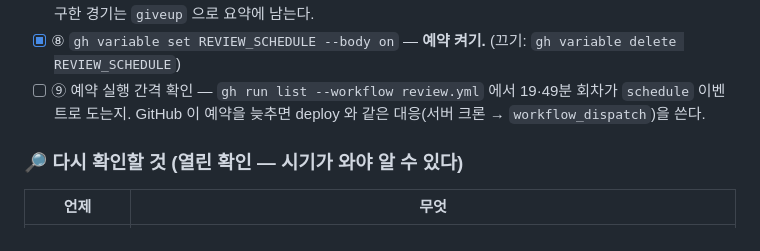
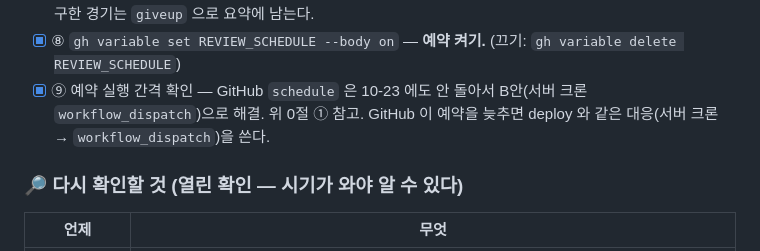
Before and after one commit to peter77-tech/barosportstv, a Markdown page: 다음세션_재개.md, the part around the change. Drawn GitHub-style.

Commit message:
docs: B안 적용 — 서버 크론이 deploy·review 를 30분마다 dispatch 한다
Co-Authored-By: Claude Opus 5.5 <noreply@anthropic.com>

```diff
--- a/다음세션_재개.md
+++ b/다음세션_재개.md
@@ -164,7 +164,7 @@ DJ 의 `ptradmin1` 은 서버(SFTP) 계정으로 보이며 **서버 IP 를 아
 - [x] ⑦ `gh workflow run review.yml -f since=2026-10-22` — 따라잡기. `exists` 만 남을 때까지 반복(회차당 새 글 최대 12편). → 2026-10-23 기준 기간 안 끝난 경기가 그 1편뿐이라 따로 할 것 없었다.
   검색어를 못 구한 경기는 `giveup` 으로 요약에 남는다.
 - [x] ⑧ `gh variable set REVIEW_SCHEDULE --body on` — **예약 켜기.** (끄기: `gh variable delete REVIEW_SCHEDULE`)
-- [ ] ⑨ 예약 실행 간격 확인 — `gh run list --workflow review.yml` 에서 19·49분 회차가 `schedule` 이벤트로 도는지.
+- [x] ⑨ 예약 실행 간격 확인 — GitHub `schedule` 은 10-23 에도 안 돌아서 B안(서버 크론 `workflow_dispatch`)으로 해결. 위 0절 ① 참고.
   GitHub 이 예약을 늦추면 deploy 와 같은 대응(서버 크론 → `workflow_dispatch`)을 쓴다.
 
 ### 🔎 다시 확인할 것 (열린 확인 — 시기가 와야 알 수 있다)
```
